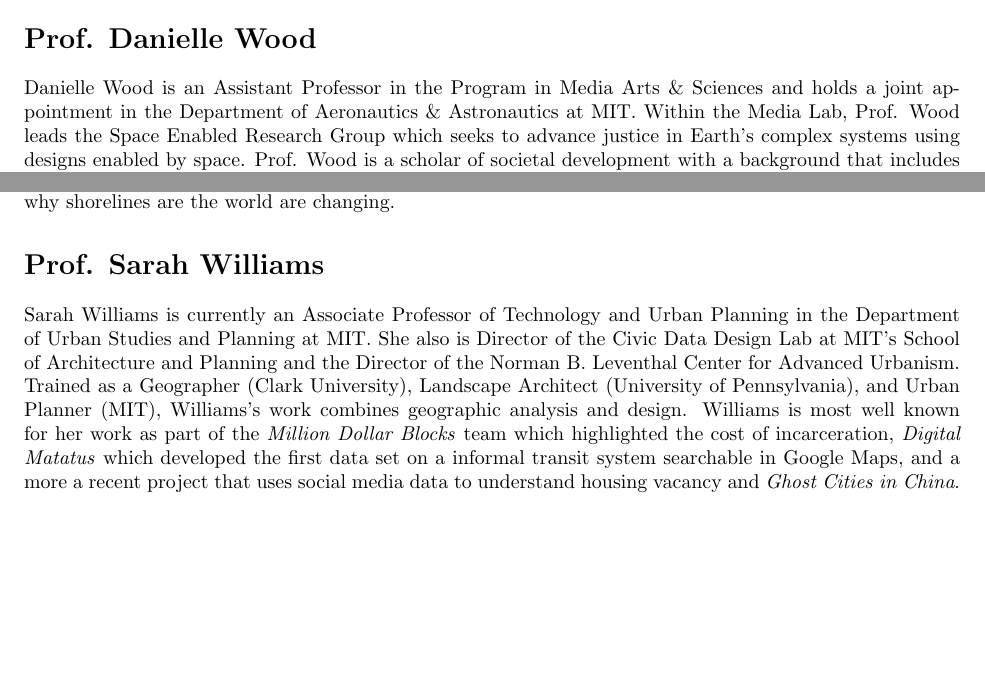
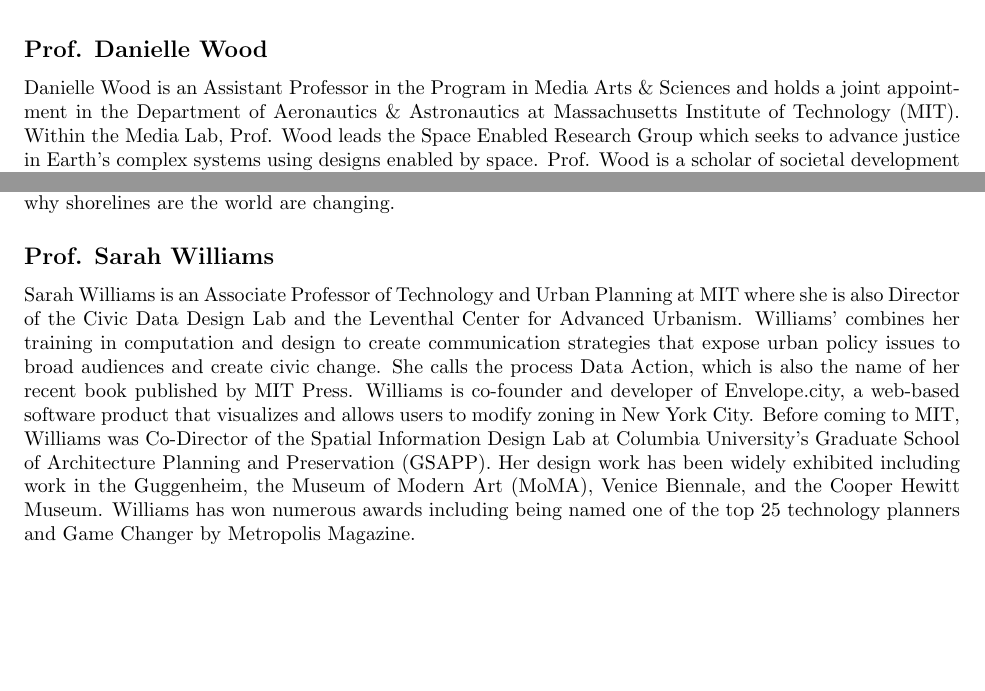
Before and after one commit to jackreid/thesis, a LaTeX thesis (Proposal/Abstract/abstract.tex): two parts of page 3 of 3, joined at a grey line, cut so that both start at the same text. Compiled offline with pdfLaTeX.

Commit message:
updated abstract for submission, updated sew's biography. Still need to do my round of revisions on proposal

```diff
--- a/Proposal/Abstract/abstract.tex
+++ b/Proposal/Abstract/abstract.tex
@@ -101,6 +101,7 @@
 	%\acro{siurb}[SIURB]{Sistema Municipal de Informa\c{c}\~{o}es Urbanas}
 	\acro{dss}[DSS]{decision support system}
 	\acro{evdt}[EVDT]{Environment, Vulnerability, Decision-Making, Technology}
+	\acro{mit}[MIT]{Massachusetts Institute of Technology}
 \end{acronym}
 
 %%%%%%%%%%%%%%%%%%%%%%%%%%%%%%%%%%%%%%
@@ -170,7 +171,7 @@ All of this takes place under the umbrella of the \ac{evdt} Modeling Framework f
 \chapter*{\vspace{-2.0cm}Thesis Committee Biographies}
 %%%%%%%%%%%%%%%%%%%%%%%%%%%%%%%%%%%%%%
 
-\section*{Prof. Danielle Wood}
+\subsection*{Prof. Danielle Wood}
 
-Danielle Wood is an Assistant Professor in the Program in Media Arts \& Sciences and holds a joint appointment in the Department of Aeronautics \& Astronautics at MIT. Within the Media Lab, Prof. Wood leads the Space Enabled Research Group which seeks to advance justice in Earth's complex systems using designs enabled by space. Prof. Wood is a scholar of societal development with a background that includes satellite design, earth science applications, systems engineering, and technology policy. In her research, Prof. Wood applies these skills to design innovative systems that harness space technology to address development challenges around the world. Prior to serving as faculty at MIT, Professor Wood held positions at \ac{nasa} Headquarters, \ac{nasa} Goddard Space Flight Center, Aerospace Corporation, Johns Hopkins University, and the United Nations Office of Outer Space Affairs. Prof. Wood studied at MIT, where she earned a Ph.D. in engineering systems, S.M. in aeronautics and astronautics, S.M. in technology policy, and S.B. in aerospace engineering.
+Danielle Wood is an Assistant Professor in the Program in Media Arts \& Sciences and holds a joint appointment in the Department of Aeronautics \& Astronautics at \ac{mit}. Within the Media Lab, Prof. Wood leads the Space Enabled Research Group which seeks to advance justice in Earth's complex systems using designs enabled by space. Prof. Wood is a scholar of societal development with a background that includes satellite design, earth science applications, systems engineering, and technology policy. In her research, Prof. Wood applies these skills to design innovative systems that harness space technology to address development challenges around the world. Prior to serving as faculty at \ac{mit}, Professor Wood held positions at \ac{nasa} Headquarters, \ac{nasa} Goddard Space Flight Center, Aerospace Corporation, Johns Hopkins University, and the United Nations Office of Outer Space Affairs. Prof. Wood studied at \ac{mit}, where she earned a Ph.D. in engineering systems, S.M. in aeronautics and astronautics, S.M. in technology policy, and S.B. in aerospace engineering.
 
@@ -178,8 +179,9 @@ Danielle Wood is an Assistant Professor in the Program in Media Arts \& Sciences
 
 David Lagomasino is an Assistant Professor in the Department of Coastal Studies at East Carolina University. He previously studied at Florida International University, where he received a B.S. and a Ph.D. in Geological Sciences, in between which he received a M.S. in Geology at East Carolina University. Lagomasino uses satellite, airborne, drone, and ground measurements to identify areas of coastal resilience and vulnerability. His research links remotely sensed spatial data directly with stakeholders in order to address exposure and sensitivity issues for coastal/wetland management and ecosystem valuation. He has been involved in a number of  coastal blue carbon projects with funding from NASA’s Carbon Monitoring Systems Program,  NASA’s Biodiversity and Forecasting Program, USDA’s National Forest Inventory Assessment Program,  NASA’s New Investigator Program, and the Center for International Forestry. His goal is to provide meaningful information that will better inform coastal management practices while also inspiring students and the community to become environmental stewards in order to help sustain our coastal resources. Prior to his current post, he conducted research at NASA’s Goddard Space Flight Center just outside Washington, D.C., in partnership with the University of Maryland, to develop models that measure the where when, and why shorelines are the world are changing.
 
-\section*{Prof. Sarah Williams}
+\subsection*{Prof. Sarah Williams}
 
-Sarah Williams is currently an Associate Professor of Technology and Urban Planning in the Department of Urban Studies and Planning at MIT. She also is Director of the Civic Data Design Lab at MIT's School of Architecture and Planning and the Director of the Norman B. Leventhal Center for Advanced Urbanism. Trained as a Geographer (Clark University), Landscape Architect (University of Pennsylvania), and Urban Planner (MIT), Williams's work combines geographic analysis and design. Williams is most well known for her work as part of the \emph{Million Dollar Blocks} team which highlighted the cost of incarceration, \emph{Digital Matatus} which developed the first data set on a informal transit system searchable in Google Maps, and a more a recent project that uses social media data to understand housing vacancy and \emph{Ghost Cities in China}.
+Sarah Williams is an Associate Professor of Technology and Urban Planning at \ac{mit} where she is also Director of the Civic Data Design Lab and the Leventhal Center for Advanced Urbanism. Williams’ combines her training in computation and design to create communication strategies that expose urban policy issues to broad audiences and create civic change. She calls the process Data Action, which is also the name of her recent book published by \ac{mit} Press. Williams is co-founder and developer of Envelope.city, a web-based software product that visualizes and allows users to modify zoning in New York City.  Before coming to \ac{mit}, Williams was Co-Director of the Spatial Information Design Lab at Columbia University’s Graduate School of Architecture Planning and Preservation (GSAPP). Her design work has been widely exhibited including work in the Guggenheim, the Museum of Modern Art (MoMA), Venice Biennale, and the Cooper Hewitt Museum. Williams has won numerous awards including being named one of the top 25 technology planners and Game Changer by Metropolis Magazine.
+
 
 \end{document}
```
Also changed, not shown: Proposal/proposal.tex (+4 -3 lines), Proposal/Abstract/abstract.pdf, Proposal/proposal.pdf, Proposal/Abstract/abstract.tex (4 more changed lines), 6 other files.
